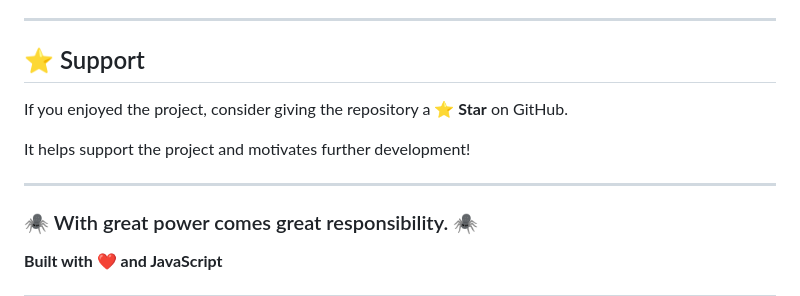
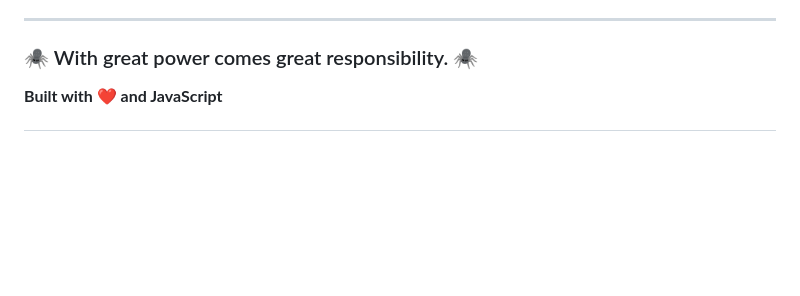
Before and after one commit to Sudipta-De/Spider-man, a Markdown page: README.md, the part around the change. GitHub-like rendering; blank space fills up the shorter version.

```diff
--- a/README.md
+++ b/README.md
@@ -260,14 +260,6 @@ If you have an idea that could make the game better:
 
 ---
 
-## ⭐ Support
-
-If you enjoyed the project, consider giving the repository a **⭐ Star** on GitHub.
-
-It helps support the project and motivates further development!
-
----
-
 <p align="center">
 
 ### 🕷️ With great power comes great responsibility. 🕷️
```
